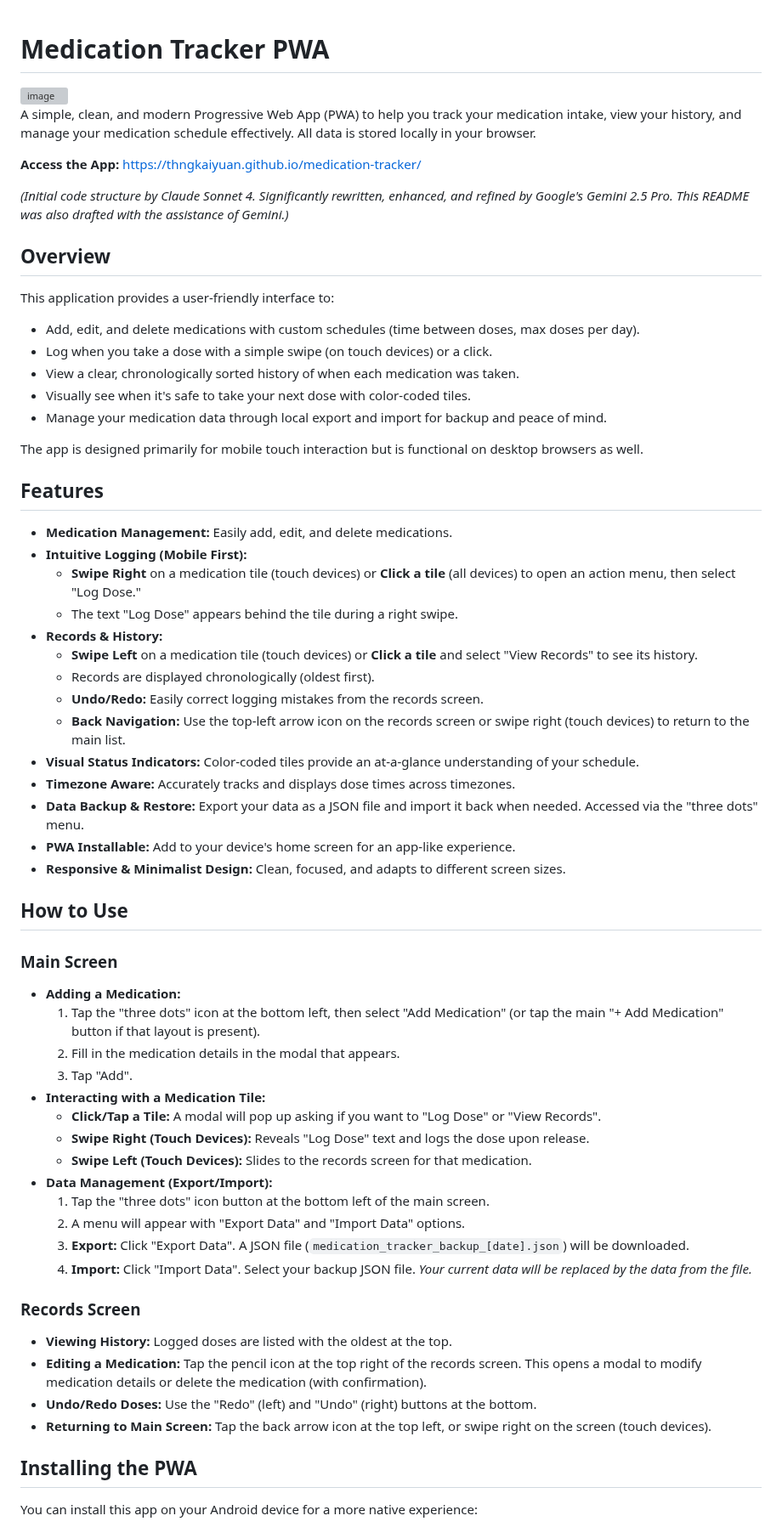
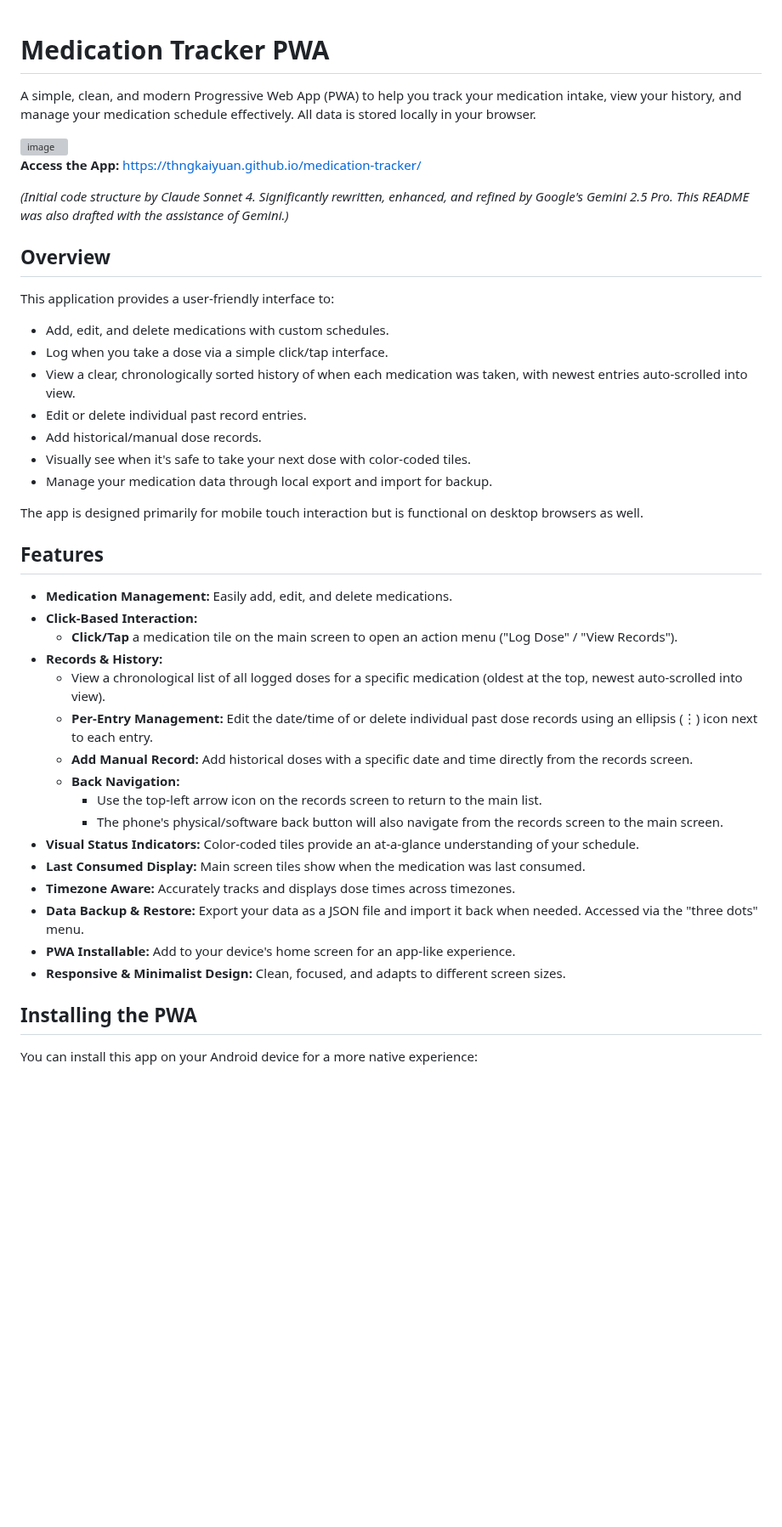
Before and after one commit to thngkaiyuan/medication-tracker, a Markdown page: README.md, the part around one of its changes. Shown at 85% size. Drawn GitHub-style; blank space fills up the shorter version; grey boxes are pictures that could not be loaded.

```diff
--- a/README.md
+++ b/README.md
@@ -1,8 +1,8 @@
 # Medication Tracker PWA
 
+A simple, clean, and modern Progressive Web App (PWA) to help you track your medication intake, view your history, and manage your medication schedule effectively. All data is stored locally in your browser.
+
 <img width="970" alt="image" src="https://github.com/user-attachments/assets/cfc4ba22-b1bf-43f7-a92d-7247157d9666" />
-
-A simple, clean, and modern Progressive Web App (PWA) to help you track your medication intake, view your history, and manage your medication schedule effectively. All data is stored locally in your browser.
 
 **Access the App:** <https://thngkaiyuan.github.io/medication-tracker/>
 
@@ -11,55 +11,34 @@ A simple, clean, and modern Progressive Web App (PWA) to help you track your med
 ## Overview
 
 This application provides a user-friendly interface to:
-* Add, edit, and delete medications with custom schedules (time between doses, max doses per day).
-* Log when you take a dose with a simple swipe (on touch devices) or a click.
-* View a clear, chronologically sorted history of when each medication was taken.
+* Add, edit, and delete medications with custom schedules.
+* Log when you take a dose via a simple click/tap interface.
+* View a clear, chronologically sorted history of when each medication was taken, with newest entries auto-scrolled into view.
+* Edit or delete individual past record entries.
+* Add historical/manual dose records.
 * Visually see when it's safe to take your next dose with color-coded tiles.
-* Manage your medication data through local export and import for backup and peace of mind.
+* Manage your medication data through local export and import for backup.
 
 The app is designed primarily for mobile touch interaction but is functional on desktop browsers as well.
 
 ## Features
 
 * **Medication Management:** Easily add, edit, and delete medications.
-* **Intuitive Logging (Mobile First):**
-    * **Swipe Right** on a medication tile (touch devices) or **Click a tile** (all devices) to open an action menu, then select "Log Dose."
-    * The text "Log Dose" appears behind the tile during a right swipe.
+* **Click-Based Interaction:**
+    * **Click/Tap** a medication tile on the main screen to open an action menu ("Log Dose" / "View Records").
 * **Records & History:**
-    * **Swipe Left** on a medication tile (touch devices) or **Click a tile** and select "View Records" to see its history.
-    * Records are displayed chronologically (oldest first).
-    * **Undo/Redo:** Easily correct logging mistakes from the records screen.
-    * **Back Navigation:** Use the top-left arrow icon on the records screen or swipe right (touch devices) to return to the main list.
+    * View a chronological list of all logged doses for a specific medication (oldest at the top, newest auto-scrolled into view).
+    * **Per-Entry Management:** Edit the date/time of or delete individual past dose records using an ellipsis (⋮) icon next to each entry.
+    * **Add Manual Record:** Add historical doses with a specific date and time directly from the records screen.
+    * **Back Navigation:**
+        * Use the top-left arrow icon on the records screen to return to the main list.
+        * The phone's physical/software back button will also navigate from the records screen to the main screen.
 * **Visual Status Indicators:** Color-coded tiles provide an at-a-glance understanding of your schedule.
+* **Last Consumed Display:** Main screen tiles show when the medication was last consumed.
 * **Timezone Aware:** Accurately tracks and displays dose times across timezones.
 * **Data Backup & Restore:** Export your data as a JSON file and import it back when needed. Accessed via the "three dots" menu.
 * **PWA Installable:** Add to your device's home screen for an app-like experience.
 * **Responsive & Minimalist Design:** Clean, focused, and adapts to different screen sizes.
-
-## How to Use
-
-### Main Screen
-
-* **Adding a Medication:**
-    1.  Tap the "three dots" icon at the bottom left, then select "Add Medication" (or tap the main "+ Add Medication" button if that layout is present).
-    2.  Fill in the medication details in the modal that appears.
-    3.  Tap "Add".
-* **Interacting with a Medication Tile:**
-    * **Click/Tap a Tile:** A modal will pop up asking if you want to "Log Dose" or "View Records".
-    * **Swipe Right (Touch Devices):** Reveals "Log Dose" text and logs the dose upon release.
-    * **Swipe Left (Touch Devices):** Slides to the records screen for that medication.
-* **Data Management (Export/Import):**
-    1.  Tap the "three dots" icon button at the bottom left of the main screen.
-    2.  A menu will appear with "Export Data" and "Import Data" options.
-    3.  **Export:** Click "Export Data". A JSON file (`medication_tracker_backup_[date].json`) will be downloaded.
-    4.  **Import:** Click "Import Data". Select your backup JSON file. *Your current data will be replaced by the data from the file.*
-
-### Records Screen
-
-* **Viewing History:** Logged doses are listed with the oldest at the top.
-* **Editing a Medication:** Tap the pencil icon at the top right of the records screen. This opens a modal to modify medication details or delete the medication (with confirmation).
-* **Undo/Redo Doses:** Use the "Redo" (left) and "Undo" (right) buttons at the bottom.
-* **Returning to Main Screen:** Tap the back arrow icon at the top left, or swipe right on the screen (touch devices).
 
 ## Installing the PWA
 
```
Also changed, not shown: other parts of README.md (+33 -3 lines).
